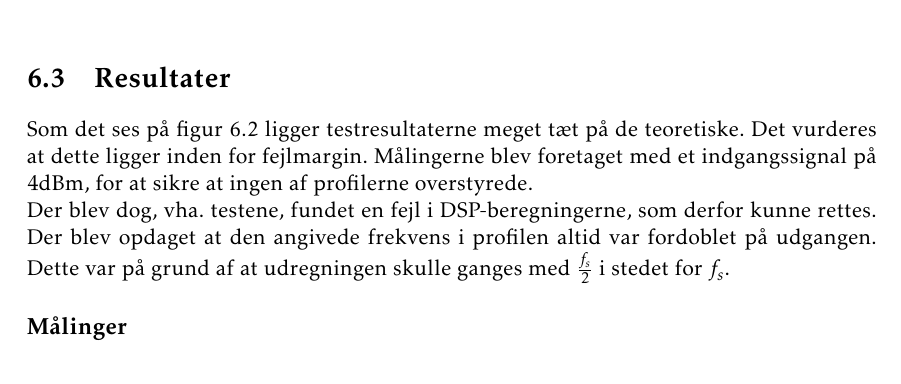
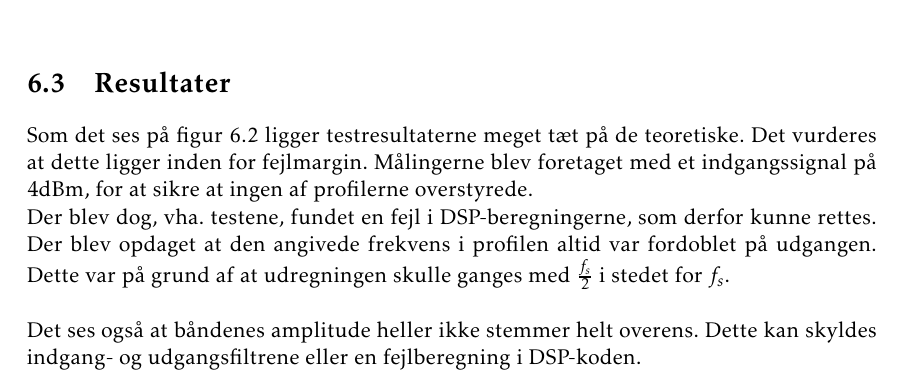
Before and after one commit to fraannk/sdu-gruppe3-2017, a LaTeX book (rapport.tex, which reads section/test.tex): part of page 41 of 55, cut so that both start at the same text. Compiled offline with pdfLaTeX.

Commit message:
lidt mere til test

```diff
--- a/section/test.tex
+++ b/section/test.tex
@@ -38,7 +44,15 @@ Som det ses på figur \ref{fig:rock_test} ligger testresultaterne meget tæt på
 	\label{fig:rock_test}
 \end{figure}
 
-Der blev dog, vha. testene, fundet en fejl i DSP-beregningerne, som derfor kunne rettes. Der blev opdaget at den angivede frekvens i profilen altid var fordoblet på udgangen. Dette var på grund af at udregningen skulle ganges med $\frac{f_s}{2}$ i stedet for $f_s$.
+
+Der blev dog, vha. testene, fundet en fejl i DSP-beregningerne, som derfor kunne rettes. Der blev opdaget at den angivede frekvens i profilen altid var fordoblet på udgangen. Dette var på grund af at udregningen skulle ganges med $\frac{f_s}{2}$ i stedet for $f_s$. \\
+
+Det ses også at båndenes amplitude heller ikke stemmer helt overens. Dette kan skyldes indgang- og udgangsfiltrene eller en fejlberegning i DSP-koden.
+
+
+\husk{SF}{Dette skal specificeres. Dennis? :D}
+
+
 
 \subsection{Målinger}
 
```
Also changed, not shown: section/test.tex (7 more changed lines).
